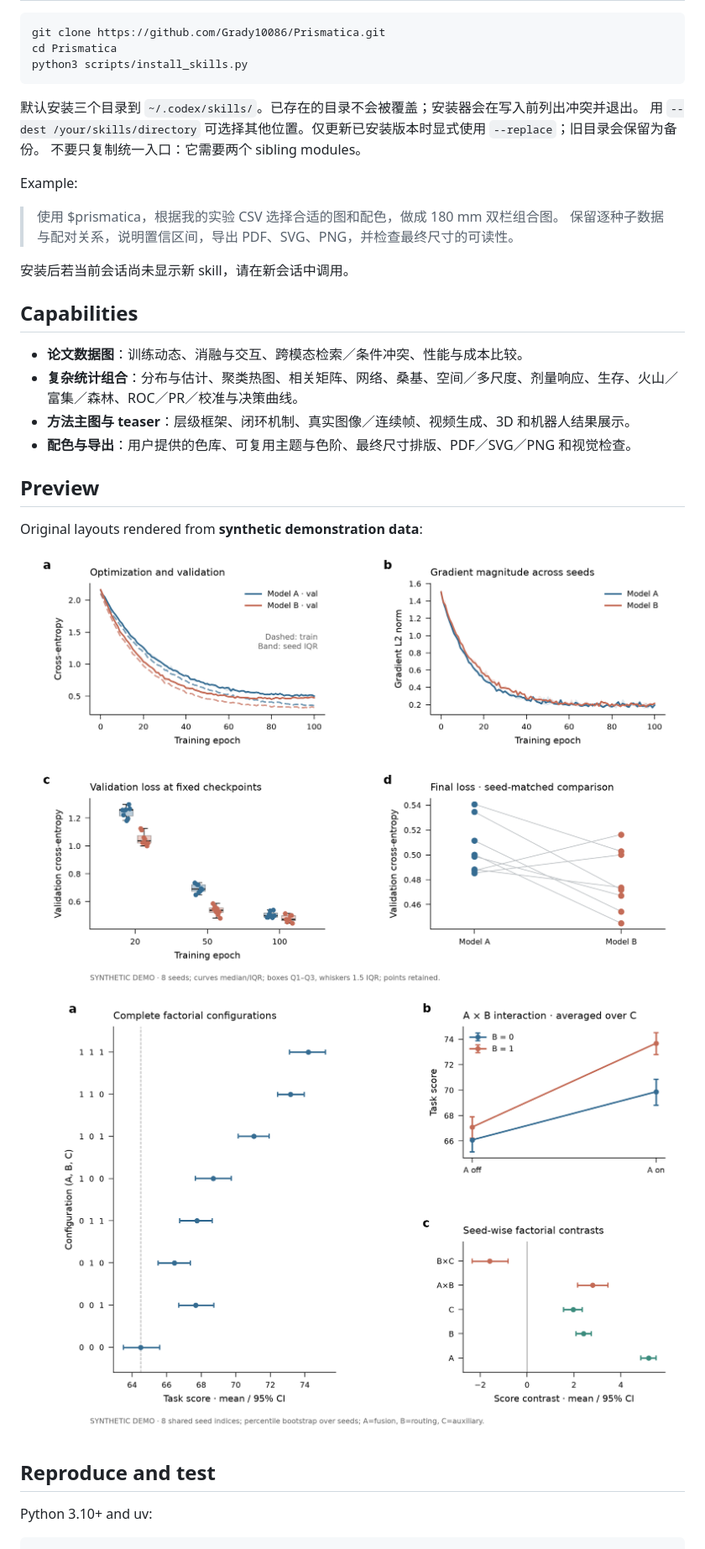
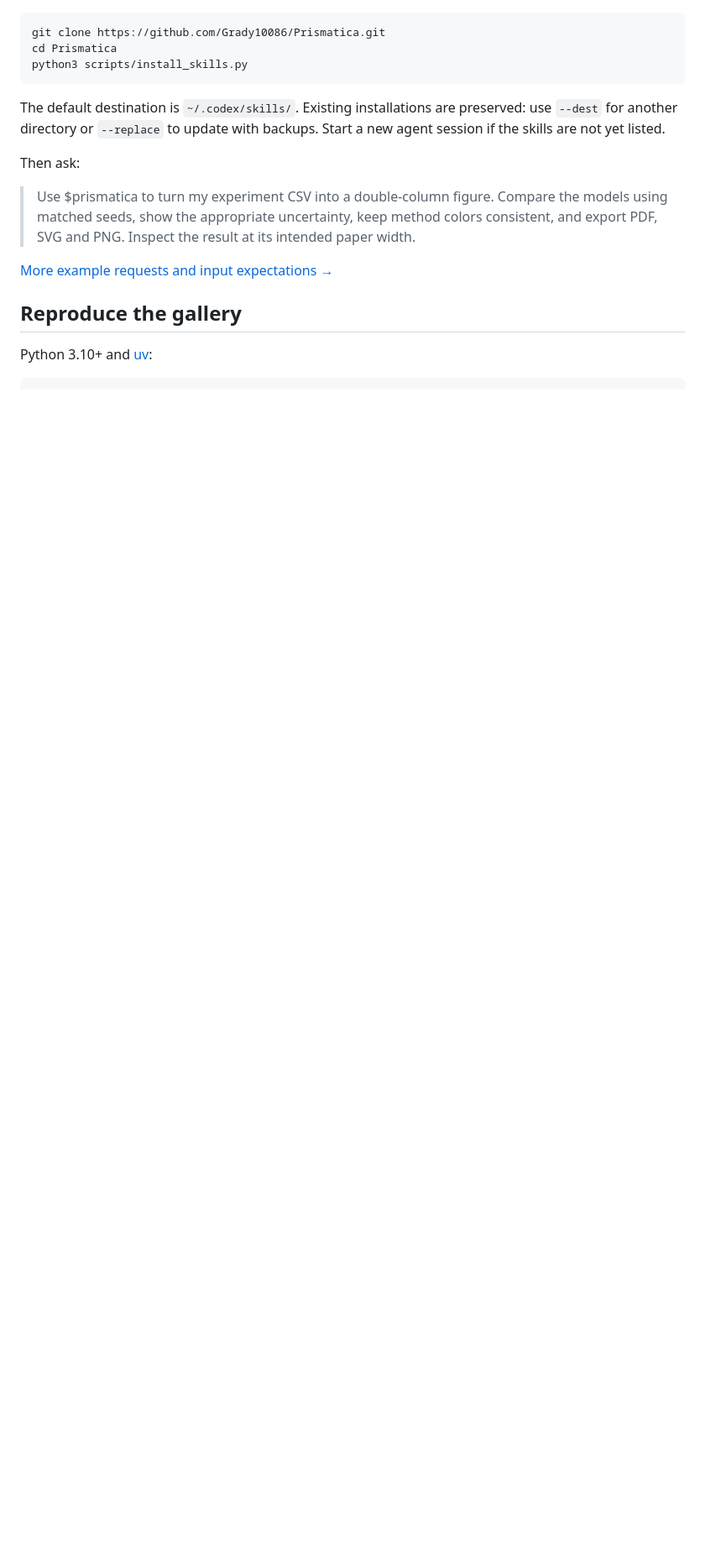
Before and after one commit to Grady10086/Prismatica, a Markdown page: README.md, the part around one of its changes. Shown at 84% size. Drawn GitHub-style; blank space fills up the shorter version.

````diff
--- a/README.md
+++ b/README.md
@@ -29,34 +51,17 @@ cd Prismatica
 python3 scripts/install_skills.py
 ```
 
-默认安装三个目录到 `~/.codex/skills/`。已存在的目录不会被覆盖；安装器会在写入前列出冲突并退出。
-用 `--dest /your/skills/directory` 可选择其他位置。仅更新已安装版本时显式使用 `--replace`；旧目录会保留为备份。
-不要只复制统一入口：它需要两个 sibling modules。
+The default destination is `~/.codex/skills/`. Existing installations are preserved: use `--dest` for another directory or `--replace` to update with backups. Start a new agent session if the skills are not yet listed.
 
-Example:
+Then ask:
 
-> 使用 $prismatica，根据我的实验 CSV 选择合适的图和配色，做成 180 mm 双栏组合图。
-> 保留逐种子数据与配对关系，说明置信区间，导出 PDF、SVG、PNG，并检查最终尺寸的可读性。
+> Use $prismatica to turn my experiment CSV into a double-column figure. Compare the models using matched seeds, show the appropriate uncertainty, keep method colors consistent, and export PDF, SVG and PNG. Inspect the result at its intended paper width.
 
-安装后若当前会话尚未显示新 skill，请在新会话中调用。
+[More example requests and input expectations →](docs/usage.md)
 
-## Capabilities
+## Reproduce the gallery
 
-- **论文数据图**：训练动态、消融与交互、跨模态检索／条件冲突、性能与成本比较。
-- **复杂统计组合**：分布与估计、聚类热图、相关矩阵、网络、桑基、空间／多尺度、剂量响应、生存、火山／富集／森林、ROC／PR／校准与决策曲线。
-- **方法主图与 teaser**：层级框架、闭环机制、真实图像／连续帧、视频生成、3D 和机器人结果展示。
-- **配色与导出**：用户提供的色库、可复用主题与色阶、最终尺寸排版、PDF／SVG／PNG 和视觉检查。
-
-## Preview
-
-Original layouts rendered from **synthetic demonstration data**:
-
-![Training dynamics](docs/images/training-dynamics.png)
-![Factorial interactions](docs/images/factorial-interactions.png)
-
-## Reproduce and test
-
-Python 3.10+ and uv:
+Python 3.10+ and [uv](https://docs.astral.sh/uv/):
 
 ```sh
 uv sync --all-extras --locked
````
Also changed, not shown: other parts of README.md (+46 -27 lines), CONTRIBUTING.md (added, +28 -0 lines), README.zh-CN.md (added, +51 -0 lines), docs/examples.md (added, +45 -0 lines), docs/gallery.md (added, +46 -0 lines), docs/usage.md (added, +51 -0 lines), skills/scientific-figure-making/SKILL.md (+1 -0 lines), docs/gallery/benchmark-atlas.png (added), docs/gallery/paired-estimation.png (added), docs/gallery/quality-cost.png (added), 5 other files.
